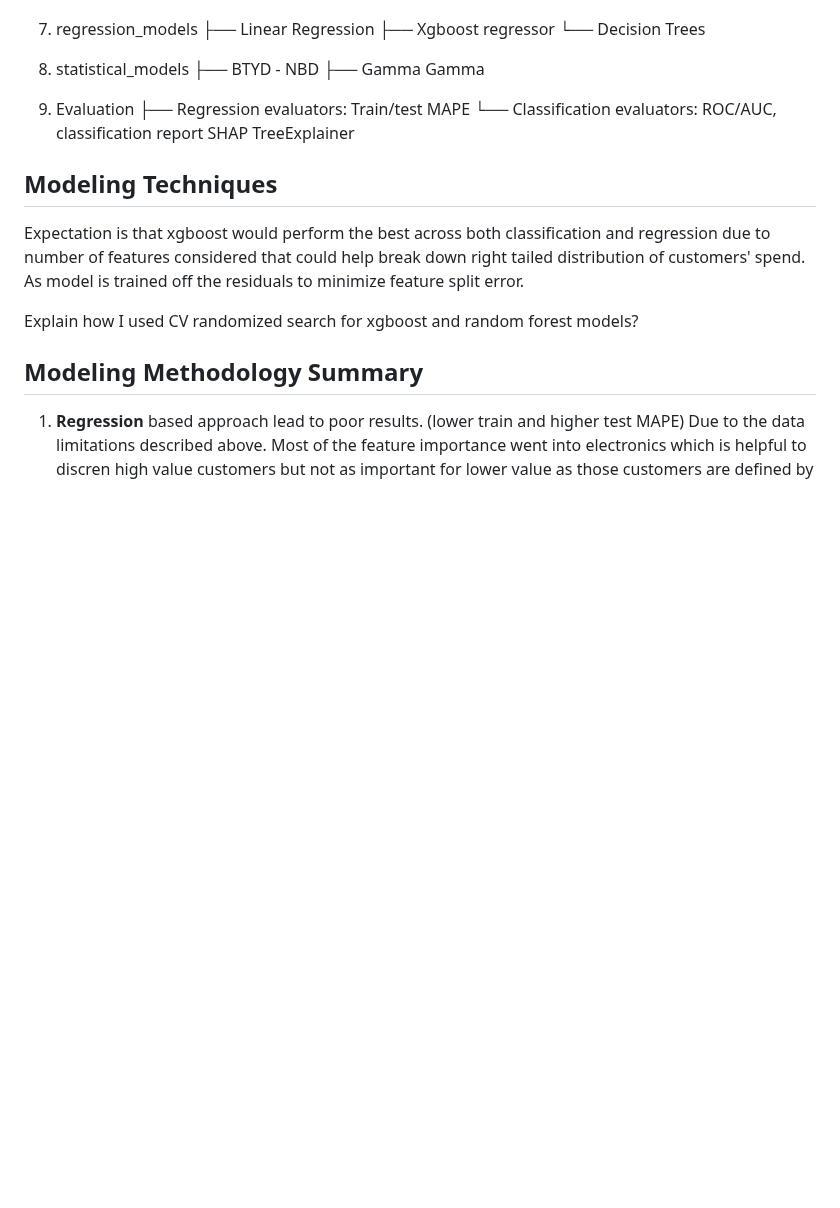
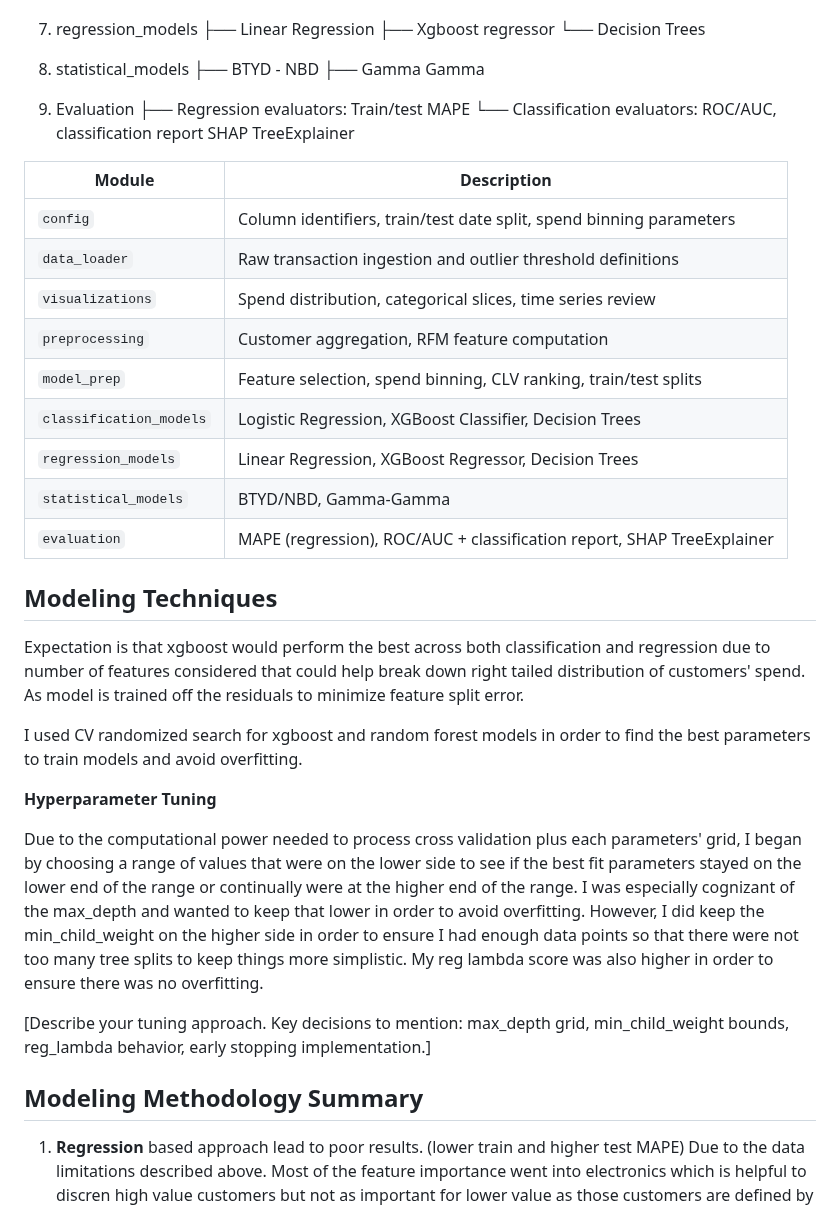
Before and after one commit to rossdw77/CLVProject.github.io, a Markdown page: README.md, the part around the change. GitHub-like rendering; blank space fills up the shorter version.

Commit message:
Enhance README with module descriptions and tuning details
Added a table summarizing module descriptions and expanded on hyperparameter tuning approach for modeling techniques.

```diff
--- a/README.md
+++ b/README.md
@@ -225,12 +225,34 @@ Test: 9/1/2024 to 3/25/2024
 
 
 
+| Module | Description |
+|---|---|
+| `config` | Column identifiers, train/test date split, spend binning parameters |
+| `data_loader` | Raw transaction ingestion and outlier threshold definitions |
+| `visualizations` | Spend distribution, categorical slices, time series review |
+| `preprocessing` | Customer aggregation, RFM feature computation |
+| `model_prep` | Feature selection, spend binning, CLV ranking, train/test splits |
+| `classification_models` | Logistic Regression, XGBoost Classifier, Decision Trees |
+| `regression_models` | Linear Regression, XGBoost Regressor, Decision Trees |
+| `statistical_models` | BTYD/NBD, Gamma-Gamma |
+| `evaluation` | MAPE (regression), ROC/AUC + classification report, SHAP TreeExplainer |
+
+
+
 ## Modeling Techniques
 
 Expectation is that xgboost would perform the best across both classification and regression due to number of features considered that could help break down right tailed distribution of customers' spend. As model is trained off the residuals to minimize feature split error.
 
 
-Explain how I used CV randomized search for xgboost and random forest models?
+I used CV randomized search for xgboost and random forest models in order to find the best parameters to train models and avoid overfitting.
+
+
+**Hyperparameter Tuning**
+
+Due to the computational power needed to process cross validation plus each parameters' grid, I began by choosing a range of values that were on the lower side to see if the best fit parameters stayed on the lower end of the range or continually were at the higher end of the range. I was especially cognizant of the max_depth and wanted to keep that lower in order to avoid overfitting. However, I did keep the min_child_weight on the higher side in order to ensure I had enough data points so that there were not too many tree splits to keep things more simplistic. My reg lambda score was also higher in order to ensure there was no overfitting.
+
+
+[Describe your tuning approach. Key decisions to mention: max_depth grid, min_child_weight bounds, reg_lambda behavior, early stopping implementation.]
 
 
 ## Modeling Methodology Summary
```
